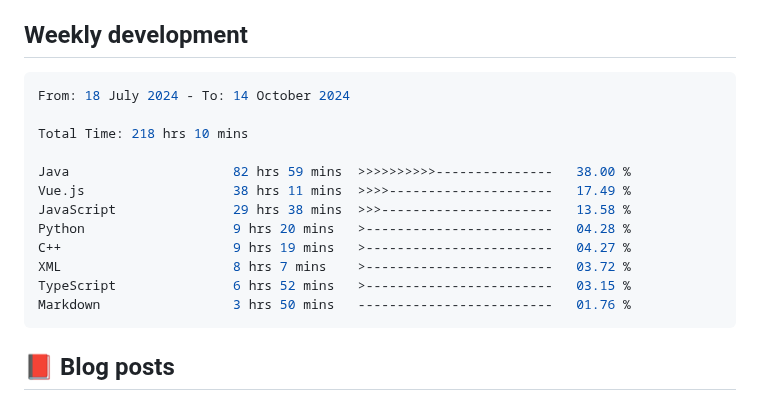
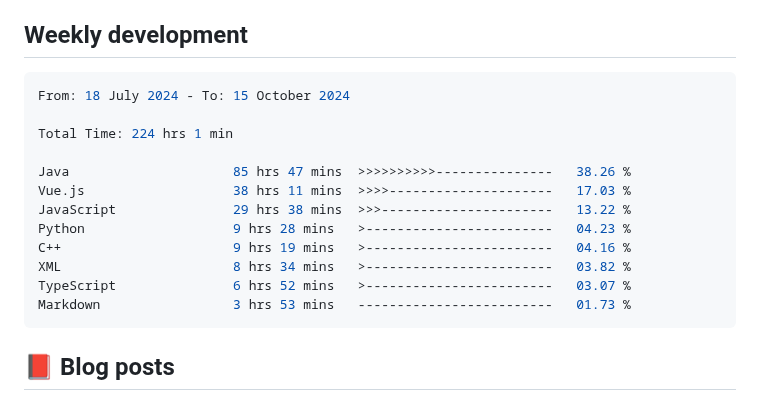
Before and after one commit to Pleasurecruise/Pleasurecruise, a Markdown page: README.md, the part around the change. Drawn GitHub-style.

Commit message:
Updated waka-readme graph with new metrics

````diff
--- a/README.md
+++ b/README.md
@@ -33,18 +33,18 @@
 <!--START_SECTION:waka-->
 
 ```rust
-From: 18 July 2024 - To: 14 October 2024
+From: 18 July 2024 - To: 15 October 2024
 
-Total Time: 218 hrs 10 mins
+Total Time: 224 hrs 1 min
 
-Java                     82 hrs 59 mins  >>>>>>>>>>---------------   38.00 %
-Vue.js                   38 hrs 11 mins  >>>>---------------------   17.49 %
-JavaScript               29 hrs 38 mins  >>>----------------------   13.58 %
-Python                   9 hrs 20 mins   >------------------------   04.28 %
-C++                      9 hrs 19 mins   >------------------------   04.27 %
-XML                      8 hrs 7 mins    >------------------------   03.72 %
-TypeScript               6 hrs 52 mins   >------------------------   03.15 %
-Markdown                 3 hrs 50 mins   -------------------------   01.76 %
+Java                     85 hrs 47 mins  >>>>>>>>>>---------------   38.26 %
+Vue.js                   38 hrs 11 mins  >>>>---------------------   17.03 %
+JavaScript               29 hrs 38 mins  >>>----------------------   13.22 %
+Python                   9 hrs 28 mins   >------------------------   04.23 %
+C++                      9 hrs 19 mins   >------------------------   04.16 %
+XML                      8 hrs 34 mins   >------------------------   03.82 %
+TypeScript               6 hrs 52 mins   >------------------------   03.07 %
+Markdown                 3 hrs 53 mins   -------------------------   01.73 %
 ```
 
 <!--END_SECTION:waka-->
````
